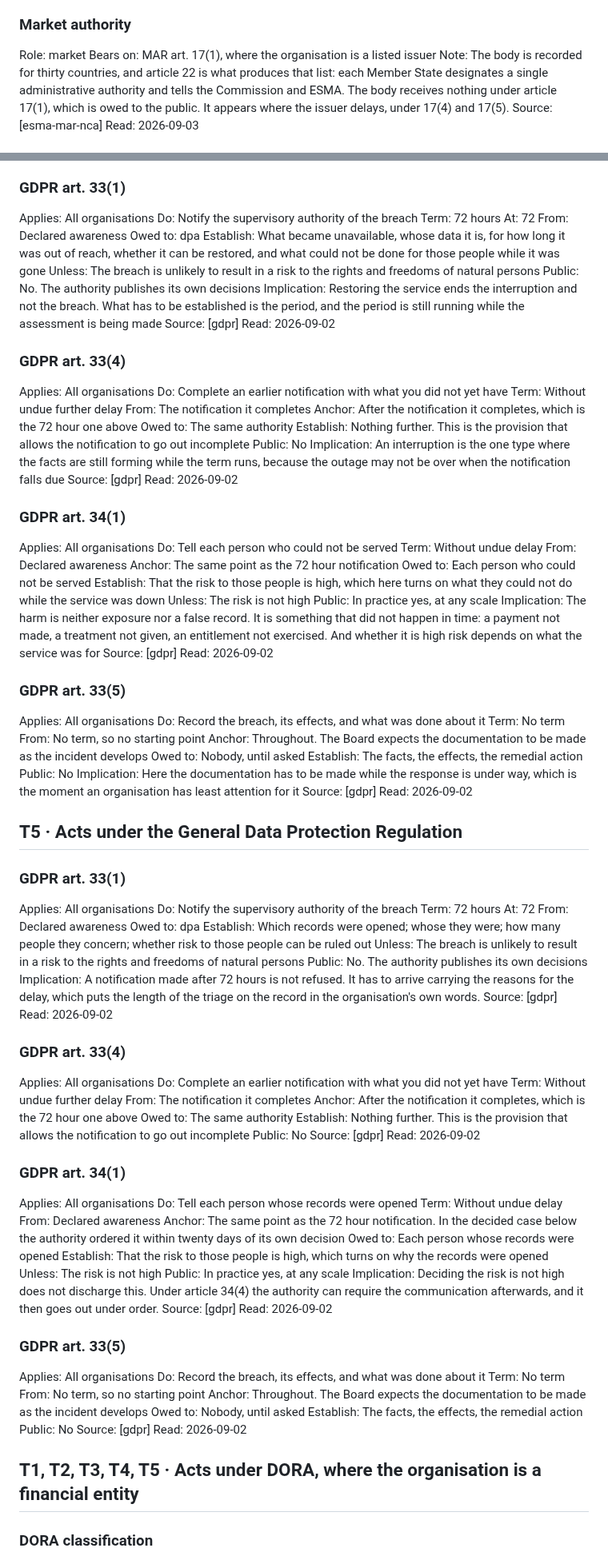
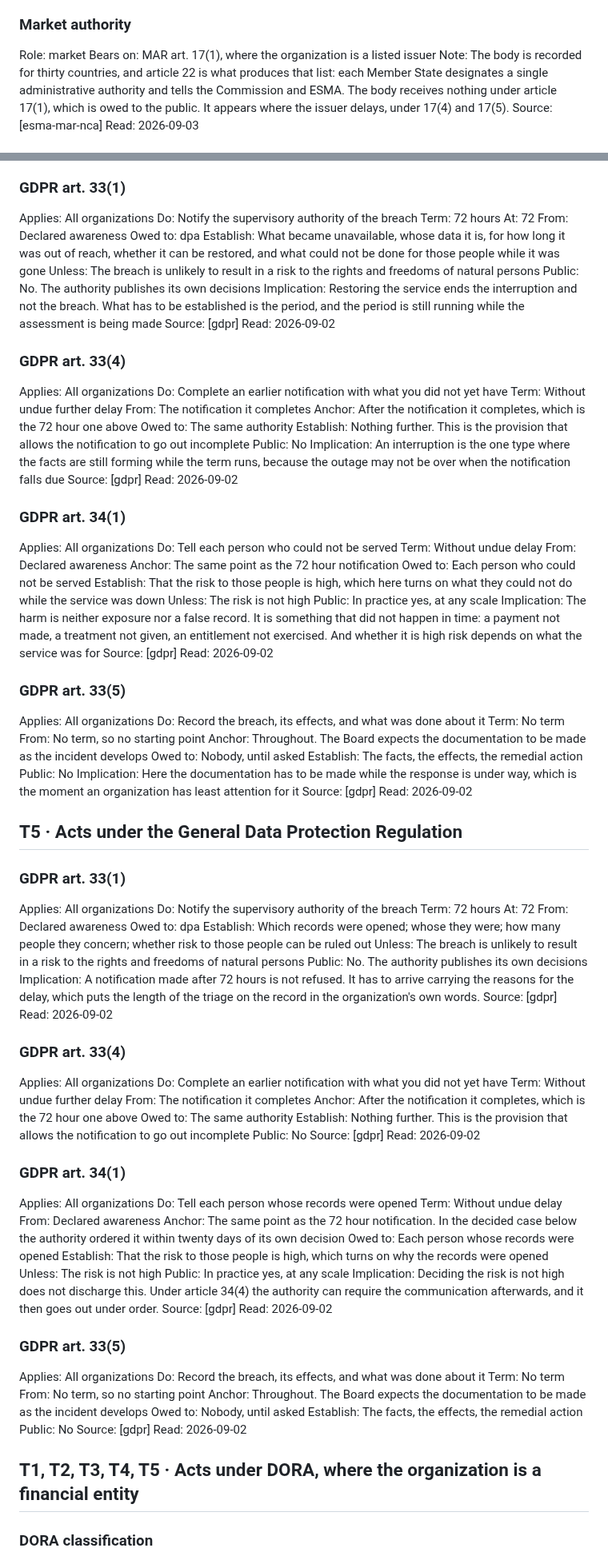
Before and after one commit to alessandroaledda/insider-threat-event-requirements, a Markdown page: iter.md, 2 parts joined by grey strips. Shown at 80% size. Drawn GitHub-style.

```diff
--- a/iter.md
+++ b/iter.md
@@ -943,7 +943,7 @@ Read: 2026-09-03
 
 ### Market authority
 Role: market
-Bears on: MAR art. 17(1), where the organisation is a listed issuer
+Bears on: MAR art. 17(1), where the organization is a listed issuer
 Note: The body is recorded for thirty countries, and article 22 is what produces that list: each Member State designates a single administrative authority and tells the Commission and ESMA. The body receives nothing under article 17(1), which is owed to the public. It appears where the issuer delays, under 17(4) and 17(5).
 Source: [esma-mar-nca]
 Read: 2026-09-03
@@ -1666,7 +1666,7 @@ and becomes whether it was there when someone needed it, which is a question
 about a period rather than about an act.
 
 ### GDPR art. 33(1)
-Applies: All organisations
+Applies: All organizations
 Do: Notify the supervisory authority of the breach
 Term: 72 hours
 At: 72
@@ -1680,7 +1680,7 @@ Source: [gdpr]
 Read: 2026-09-02
 
 ### GDPR art. 33(4)
-Applies: All organisations
+Applies: All organizations
 Do: Complete an earlier notification with what you did not yet have
 Term: Without undue further delay
 From: The notification it completes
@@ -1693,7 +1693,7 @@ Source: [gdpr]
 Read: 2026-09-02
 
 ### GDPR art. 34(1)
-Applies: All organisations
+Applies: All organizations
 Do: Tell each person who could not be served
 Term: Without undue delay
 From: Declared awareness
@@ -1707,7 +1707,7 @@ Source: [gdpr]
 Read: 2026-09-02
 
 ### GDPR art. 33(5)
-Applies: All organisations
+Applies: All organizations
 Do: Record the breach, its effects, and what was done about it
 Term: No term
 From: No term, so no starting point
@@ -1715,14 +1715,14 @@ Anchor: Throughout. The Board expects the documentation to be made as the incide
 Owed to: Nobody, until asked
 Establish: The facts, the effects, the remedial action
 Public: No
-Implication: Here the documentation has to be made while the response is under way, which is the moment an organisation has least attention for it
+Implication: Here the documentation has to be made while the response is under way, which is the moment an organization has least attention for it
 Source: [gdpr]
 Read: 2026-09-02
 
 ## T5 · Acts under the General Data Protection Regulation
 
 ### GDPR art. 33(1)
-Applies: All organisations
+Applies: All organizations
 Do: Notify the supervisory authority of the breach
 Term: 72 hours
 At: 72
@@ -1731,12 +1731,12 @@ Owed to: dpa
 Establish: Which records were opened; whose they were; how many people they concern; whether risk to those people can be ruled out
 Unless: The breach is unlikely to result in a risk to the rights and freedoms of natural persons
 Public: No. The authority publishes its own decisions
-Implication: A notification made after 72 hours is not refused. It has to arrive carrying the reasons for the delay, which puts the length of the triage on the record in the organisation's own words.
+Implication: A notification made after 72 hours is not refused. It has to arrive carrying the reasons for the delay, which puts the length of the triage on the record in the organization's own words.
 Source: [gdpr]
 Read: 2026-09-02
 
 ### GDPR art. 33(4)
-Applies: All organisations
+Applies: All organizations
 Do: Complete an earlier notification with what you did not yet have
 Term: Without undue further delay
 From: The notification it completes
@@ -1748,7 +1748,7 @@ Source: [gdpr]
 Read: 2026-09-02
 
 ### GDPR art. 34(1)
-Applies: All organisations
+Applies: All organizations
 Do: Tell each person whose records were opened
 Term: Without undue delay
 From: Declared awareness
@@ -1762,7 +1762,7 @@ Source: [gdpr]
 Read: 2026-09-02
 
 ### GDPR art. 33(5)
-Applies: All organisations
+Applies: All organizations
 Do: Record the breach, its effects, and what was done about it
 Term: No term
 From: No term, so no starting point
@@ -1773,7 +1773,7 @@ Public: No
 Source: [gdpr]
 Read: 2026-09-02
 
-## T1, T2, T3, T4, T5 · Acts under DORA, where the organisation is a financial entity
+## T1, T2, T3, T4, T5 · Acts under DORA, where the organization is a financial entity
 
 ### DORA classification
 Applies: Financial entity
```
Also changed, not shown: other parts of iter.md (+47 -47 lines), library.md (+14 -14 lines).
